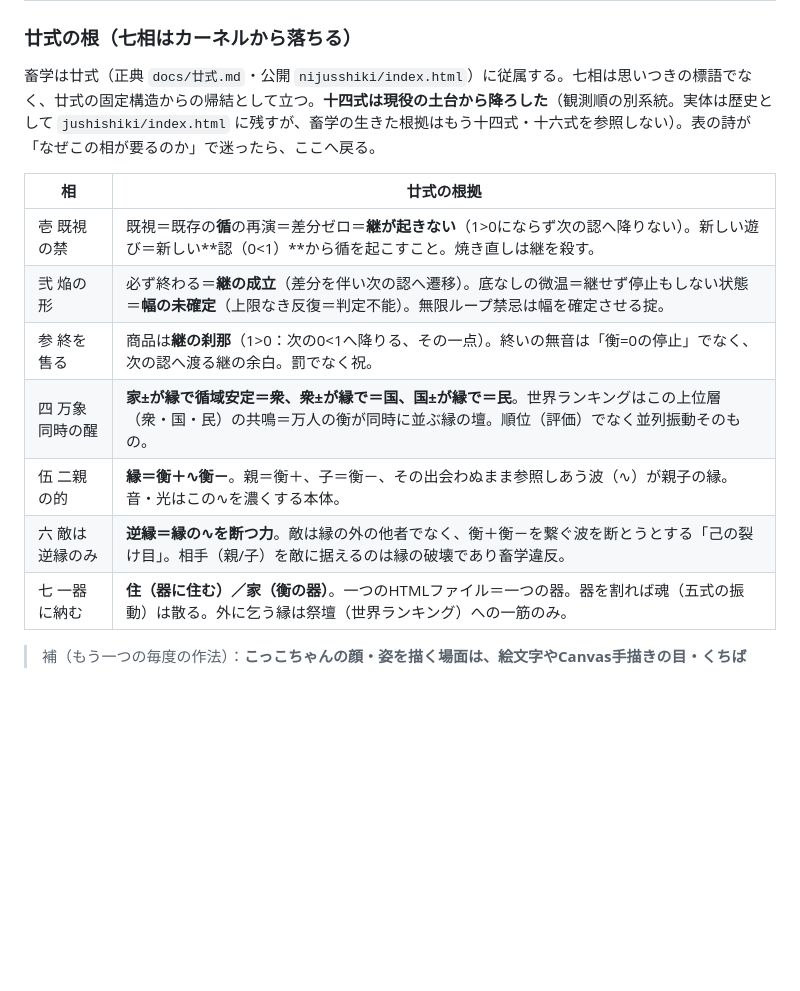
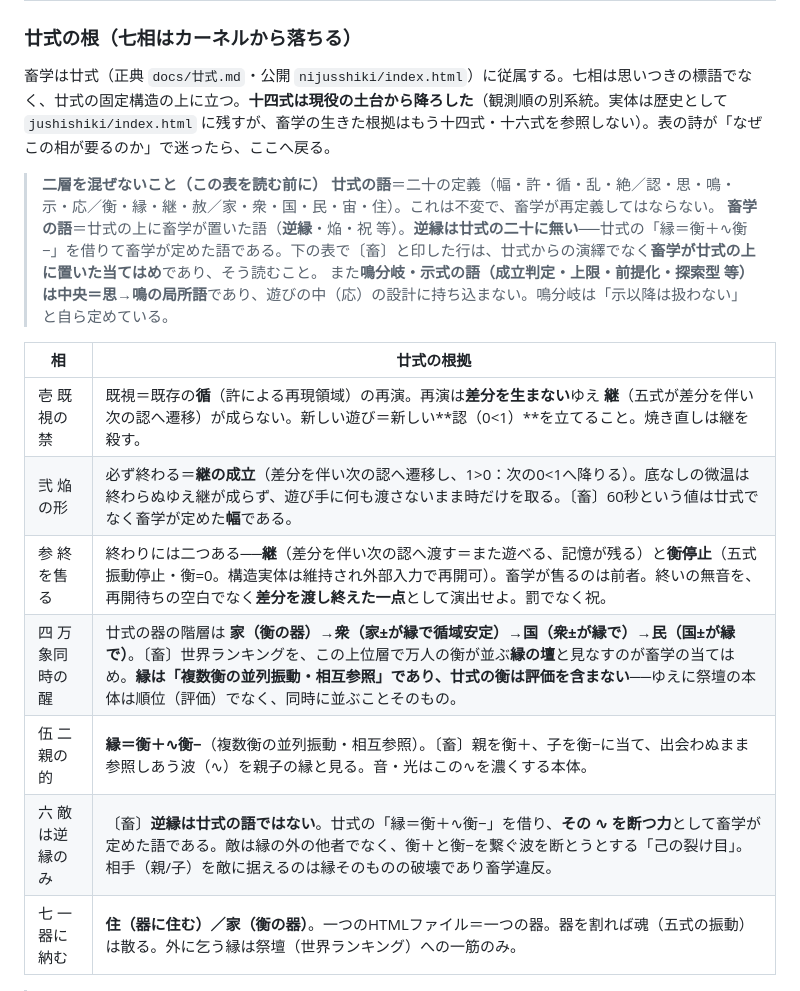
Before and after one commit to yn20051008-ux/chikumo-site, a Markdown page: docs/畜学.md, the part around the change. Drawn GitHub-style; blank space fills up the shorter version.

Commit message:
畜学「廿式の根」の誤りを正す ─ 二層を混ぜない
- 六：逆縁を廿式の語のように書いていた誤りを訂正。廿式の二十に逆縁は無く、
  「縁＝衡＋∿衡−」を借りて畜学が置いた語であることを明記（〔畜〕印）
- 弐：無限ループ禁忌の根拠に鳴分岐の局所語（上限なき反復＝判定不能）を
  持ち込んでいた層の誤用を削除。鳴分岐は示以降を扱わない
- 参：「継の余白」という廿式に無い造語を廃し、廿式が持つ二つの終わり
  （継／衡停止）の対比に書き直し
- 四：世界ランキング＝衆国民 を断定から畜学の当てはめ（〔畜〕）へ
- 表の前に「二層を混ぜないこと」の但し書きを新設

Co-Authored-By: Claude Opus 5 <noreply@anthropic.com>
Claude-Session: https://claude.ai/code/session_01WCxyNWzRTj4Sf435R6f632

```diff
--- a/docs/畜学.md
+++ b/docs/畜学.md
@@ -59,16 +59,21 @@
 
 ### 廿式の根（七相はカーネルから落ちる）
 
-畜学は廿式（正典 `docs/廿式.md`・公開 `nijusshiki/index.html`）に従属する。七相は思いつきの標語でなく、廿式の固定構造からの帰結として立つ。**十四式は現役の土台から降ろした**（観測順の別系統。実体は歴史として `jushishiki/index.html` に残すが、畜学の生きた根拠はもう十四式・十六式を参照しない）。表の詩が「なぜこの相が要るのか」で迷ったら、ここへ戻る。
+畜学は廿式（正典 `docs/廿式.md`・公開 `nijusshiki/index.html`）に従属する。七相は思いつきの標語でなく、廿式の固定構造の上に立つ。**十四式は現役の土台から降ろした**（観測順の別系統。実体は歴史として `jushishiki/index.html` に残すが、畜学の生きた根拠はもう十四式・十六式を参照しない）。表の詩が「なぜこの相が要るのか」で迷ったら、ここへ戻る。
+
+> **二層を混ぜないこと（この表を読む前に）**
+> **廿式の語**＝二十の定義（幅・許・循・乱・絶／認・思・鳴・示・応／衡・縁・継・赦／家・衆・国・民・宙・住）。これは不変で、畜学が再定義してはならない。
+> **畜学の語**＝廿式の上に畜学が置いた語（**逆縁**・焔・祝 等）。**逆縁は廿式の二十に無い**──廿式の「縁＝衡＋∿衡−」を借りて畜学が定めた語である。下の表で〔畜〕と印した行は、廿式からの演繹でなく**畜学が廿式の上に置いた当てはめ**であり、そう読むこと。
+> また**鳴分岐・示式の語（成立判定・上限・前提化・探索型 等）は中央＝思→鳴の局所語**であり、遊びの中（応）の設計に持ち込まない。鳴分岐は「示以降は扱わない」と自ら定めている。
 
 | 相 | 廿式の根拠 |
 |----|----|
-| 壱 既視の禁 | 既視＝既存の**循**の再演＝差分ゼロ＝**継が起きない**（1>0にならず次の認へ降りない）。新しい遊び＝新しい**認（0<1）**から循を起こすこと。焼き直しは継を殺す。 |
-| 弐 焔の形 | 必ず終わる＝**継の成立**（差分を伴い次の認へ遷移）。底なしの微温＝継せず停止もしない状態＝**幅の未確定**（上限なき反復＝判定不能）。無限ループ禁忌は幅を確定させる掟。 |
-| 参 終を售る | 商品は**継の刹那**（1>0：次の0<1へ降りる、その一点）。終いの無音は「衡=0の停止」でなく、次の認へ渡る継の余白。罰でなく祝。 |
-| 四 万象同時の醒 | **家±が縁で循域安定＝衆、衆±が縁で＝国、国±が縁で＝民**。世界ランキングはこの上位層（衆・国・民）の共鳴＝万人の衡が同時に並ぶ縁の壇。順位（評価）でなく並列振動そのもの。 |
-| 伍 二親の的 | **縁＝衡＋∿衡－**。親＝衡＋、子＝衡－、その出会わぬまま参照しあう波（∿）が親子の縁。音・光はこの∿を濃くする本体。 |
-| 六 敵は逆縁のみ | **逆縁＝縁の∿を断つ力**。敵は縁の外の他者でなく、衡＋衡－を繋ぐ波を断とうとする「己の裂け目」。相手（親/子）を敵に据えるのは縁の破壊であり畜学違反。 |
+| 壱 既視の禁 | 既視＝既存の**循**（許による再現領域）の再演。再演は**差分を生まない**ゆえ **継**（五式が差分を伴い次の認へ遷移）が成らない。新しい遊び＝新しい**認（0<1）**を立てること。焼き直しは継を殺す。 |
+| 弐 焔の形 | 必ず終わる＝**継の成立**（差分を伴い次の認へ遷移し、1>0：次の0<1へ降りる）。底なしの微温は終わらぬゆえ継が成らず、遊び手に何も渡さないまま時だけを取る。〔畜〕60秒という値は廿式でなく畜学が定めた**幅**である。 |
+| 参 終を售る | 終わりには二つある──**継**（差分を伴い次の認へ渡す＝また遊べる、記憶が残る）と**衡停止**（五式振動停止・衡=0。構造実体は維持され外部入力で再開可）。畜学が售るのは前者。終いの無音を、再開待ちの空白でなく**差分を渡し終えた一点**として演出せよ。罰でなく祝。 |
+| 四 万象同時の醒 | 廿式の器の階層は **家（衡の器）→衆（家±が縁で循域安定）→国（衆±が縁で）→民（国±が縁で）**。〔畜〕世界ランキングを、この上位層で万人の衡が並ぶ**縁の壇**と見なすのが畜学の当てはめ。**縁は「複数衡の並列振動・相互参照」であり、廿式の衡は評価を含まない**──ゆえに祭壇の本体は順位（評価）でなく、同時に並ぶことそのもの。 |
+| 伍 二親の的 | **縁＝衡＋∿衡−**（複数衡の並列振動・相互参照）。〔畜〕親を衡＋、子を衡−に当て、出会わぬまま参照しあう波（∿）を親子の縁と見る。音・光はこの∿を濃くする本体。 |
+| 六 敵は逆縁のみ | 〔畜〕**逆縁は廿式の語ではない**。廿式の「縁＝衡＋∿衡−」を借り、**その ∿ を断つ力**として畜学が定めた語である。敵は縁の外の他者でなく、衡＋と衡−を繋ぐ波を断とうとする「己の裂け目」。相手（親/子）を敵に据えるのは縁そのものの破壊であり畜学違反。 |
 | 七 一器に納む | **住（器に住む）／家（衡の器）**。一つのHTMLファイル＝一つの器。器を割れば魂（五式の振動）は散る。外に乞う縁は祭壇（世界ランキング）への一筋のみ。 |
 
 > 補（もう一つの毎度の作法）：**こっこちゃんの顔・姿を描く場面は、絵文字やCanvas手描きの目・くちばしで代用せず、必ず公式素材 `/chikumo.svg`（こっこちゃん公式SVG）を読み込んで使う。** `new Image(); .src='/chikumo.svg'` → 読み込み後にCanvasへ`drawImage`（丸窓越しにのぞかせる場合は`clip()`で円クリップしてから描く）。WebGL作品はこの手描きしたCanvasをテクスチャに焼く。手描きは、公式SVGの読み込みが間に合わない一瞬だけの仮表示（フォールバック）に留める。実装の雛形は `mori/`・`shima2/`・`shinshima/` の `buildAtlas()`（こっこ本体・潜水艦の窓など）。
```
